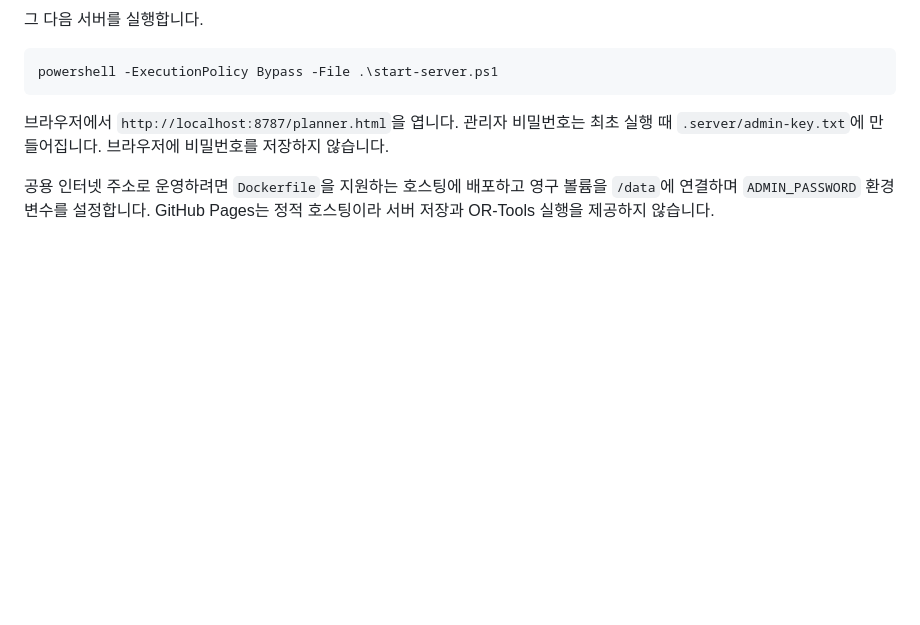
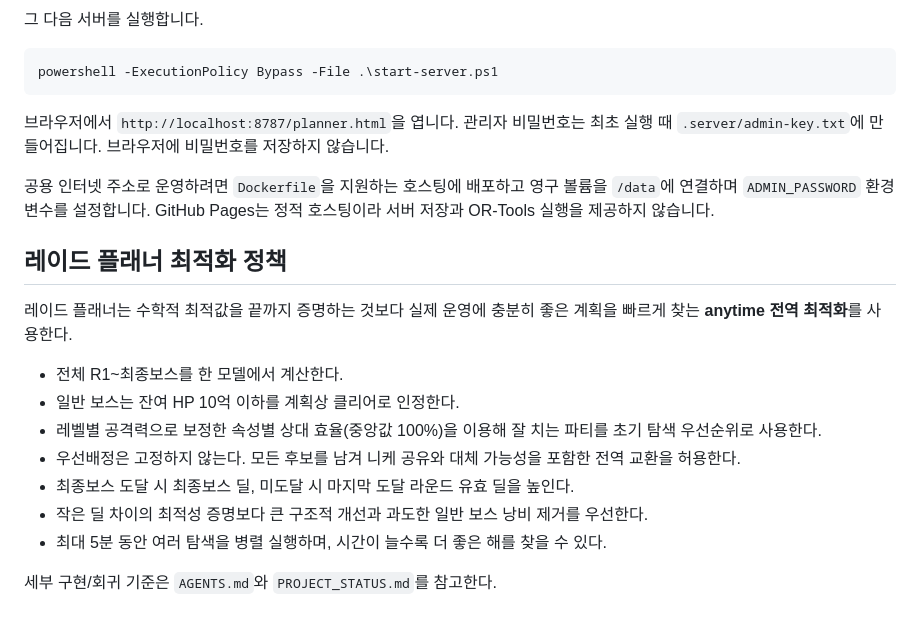
Before and after one commit to mu0767/union, a Markdown page: README.md, the part around the change. Rendered like a GitHub page; blank space fills up the shorter version.

Commit message:
Explain practical raid optimizer strategy

```diff
--- a/README.md
+++ b/README.md
@@ -66,3 +66,17 @@ powershell -ExecutionPolicy Bypass -File .\start-server.ps1
 브라우저에서 `http://localhost:8787/planner.html`을 엽니다. 관리자 비밀번호는 최초 실행 때 `.server/admin-key.txt`에 만들어집니다. 브라우저에 비밀번호를 저장하지 않습니다.
 
 공용 인터넷 주소로 운영하려면 `Dockerfile`을 지원하는 호스팅에 배포하고 영구 볼륨을 `/data`에 연결하며 `ADMIN_PASSWORD` 환경변수를 설정합니다. GitHub Pages는 정적 호스팅이라 서버 저장과 OR-Tools 실행을 제공하지 않습니다.
+
+## 레이드 플래너 최적화 정책
+
+레이드 플래너는 수학적 최적값을 끝까지 증명하는 것보다 실제 운영에 충분히 좋은 계획을 빠르게 찾는 **anytime 전역 최적화**를 사용한다.
+
+- 전체 R1~최종보스를 한 모델에서 계산한다.
+- 일반 보스는 잔여 HP 10억 이하를 계획상 클리어로 인정한다.
+- 레벨별 공격력으로 보정한 속성별 상대 효율(중앙값 100%)을 이용해 잘 치는 파티를 초기 탐색 우선순위로 사용한다.
+- 우선배정은 고정하지 않는다. 모든 후보를 남겨 니케 공유와 대체 가능성을 포함한 전역 교환을 허용한다.
+- 최종보스 도달 시 최종보스 딜, 미도달 시 마지막 도달 라운드 유효 딜을 높인다.
+- 작은 딜 차이의 최적성 증명보다 큰 구조적 개선과 과도한 일반 보스 낭비 제거를 우선한다.
+- 최대 5분 동안 여러 탐색을 병렬 실행하며, 시간이 늘수록 더 좋은 해를 찾을 수 있다.
+
+세부 구현/회귀 기준은 `AGENTS.md`와 `PROJECT_STATUS.md`를 참고한다.
```
